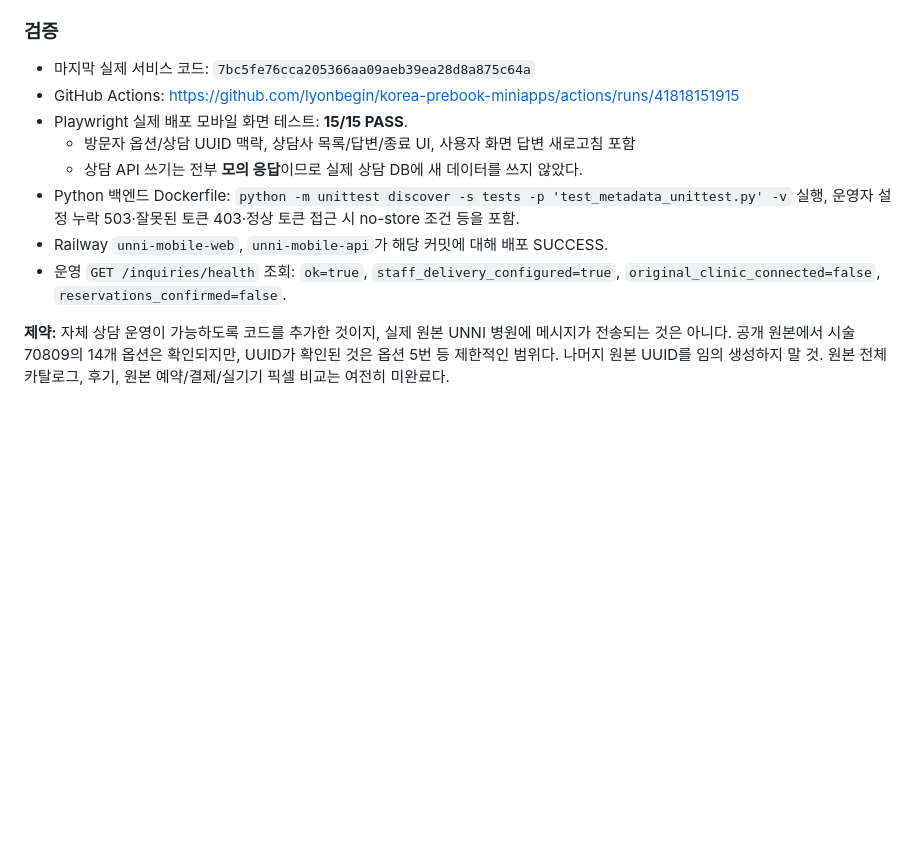
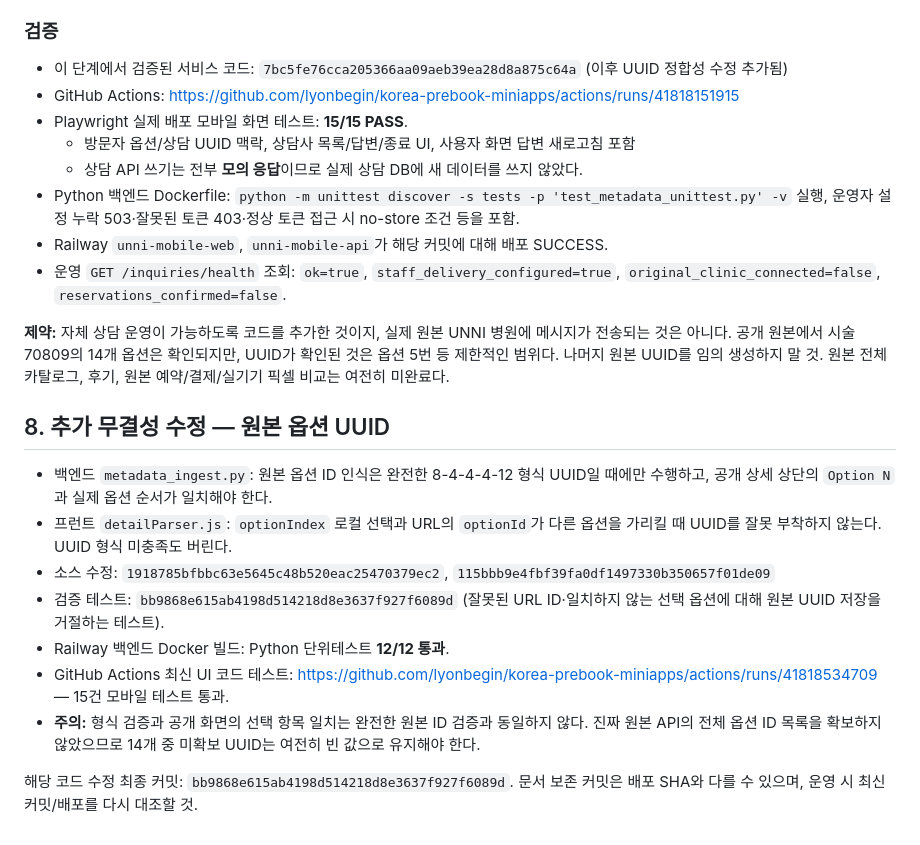
Before and after one commit to lyonbegin/korea-prebook-miniapps, a Markdown page: docs/UNNI_CONTINUATION_STATE_2026-11-04.md, the part around the change. Drawn GitHub-style; blank space fills up the shorter version.

Commit message:
docs(unni): preserve final operator QA and strict source option UUID provenance checks

```diff
--- a/docs/UNNI_CONTINUATION_STATE_2026-11-04.md
+++ b/docs/UNNI_CONTINUATION_STATE_2026-11-04.md
@@ -94,7 +94,7 @@
 
 ### 검증
 
-- 마지막 실제 서비스 코드: `7bc5fe76cca205366aa09aeb39ea28d8a875c64a`
+- 이 단계에서 검증된 서비스 코드: `7bc5fe76cca205366aa09aeb39ea28d8a875c64a` (이후 UUID 정합성 수정 추가됨)
 - GitHub Actions: https://github.com/lyonbegin/korea-prebook-miniapps/actions/runs/41818151915
 - Playwright 실제 배포 모바일 화면 테스트: **15/15 PASS**.
   - 방문자 옵션/상담 UUID 맥락, 상담사 목록/답변/종료 UI, 사용자 화면 답변 새로고침 포함
@@ -104,3 +104,16 @@
 - 운영 `GET /inquiries/health` 조회: `ok=true`, `staff_delivery_configured=true`, `original_clinic_connected=false`, `reservations_confirmed=false`.
 
 **제약:** 자체 상담 운영이 가능하도록 코드를 추가한 것이지, 실제 원본 UNNI 병원에 메시지가 전송되는 것은 아니다. 공개 원본에서 시술 70809의 14개 옵션은 확인되지만, UUID가 확인된 것은 옵션 5번 등 제한적인 범위다. 나머지 원본 UUID를 임의 생성하지 말 것. 원본 전체 카탈로그, 후기, 원본 예약/결제/실기기 픽셀 비교는 여전히 미완료다.
+
+
+## 8. 추가 무결성 수정 — 원본 옵션 UUID
+
+- 백엔드 `metadata_ingest.py`: 원본 옵션 ID 인식은 완전한 8-4-4-4-12 형식 UUID일 때에만 수행하고, 공개 상세 상단의 `Option N`과 실제 옵션 순서가 일치해야 한다.
+- 프런트 `detailParser.js`: `optionIndex` 로컬 선택과 URL의 `optionId`가 다른 옵션을 가리킬 때 UUID를 잘못 부착하지 않는다. UUID 형식 미충족도 버린다.
+- 소스 수정: `1918785bfbbc63e5645c48b520eac25470379ec2`, `115bbb9e4fbf39fa0df1497330b350657f01de09`
+- 검증 테스트: `bb9868e615ab4198d514218d8e3637f927f6089d` (잘못된 URL ID·일치하지 않는 선택 옵션에 대해 원본 UUID 저장을 거절하는 테스트).
+- Railway 백엔드 Docker 빌드: Python 단위테스트 **12/12 통과**.
+- GitHub Actions 최신 UI 코드 테스트: https://github.com/lyonbegin/korea-prebook-miniapps/actions/runs/41818534709 — 15건 모바일 테스트 통과.
+- **주의:** 형식 검증과 공개 화면의 선택 항목 일치는 완전한 원본 ID 검증과 동일하지 않다. 진짜 원본 API의 전체 옵션 ID 목록을 확보하지 않았으므로 14개 중 미확보 UUID는 여전히 빈 값으로 유지해야 한다.
+
+해당 코드 수정 최종 커밋: `bb9868e615ab4198d514218d8e3637f927f6089d`. 문서 보존 커밋은 배포 SHA와 다를 수 있으며, 운영 시 최신 커밋/배포를 다시 대조할 것.
```
